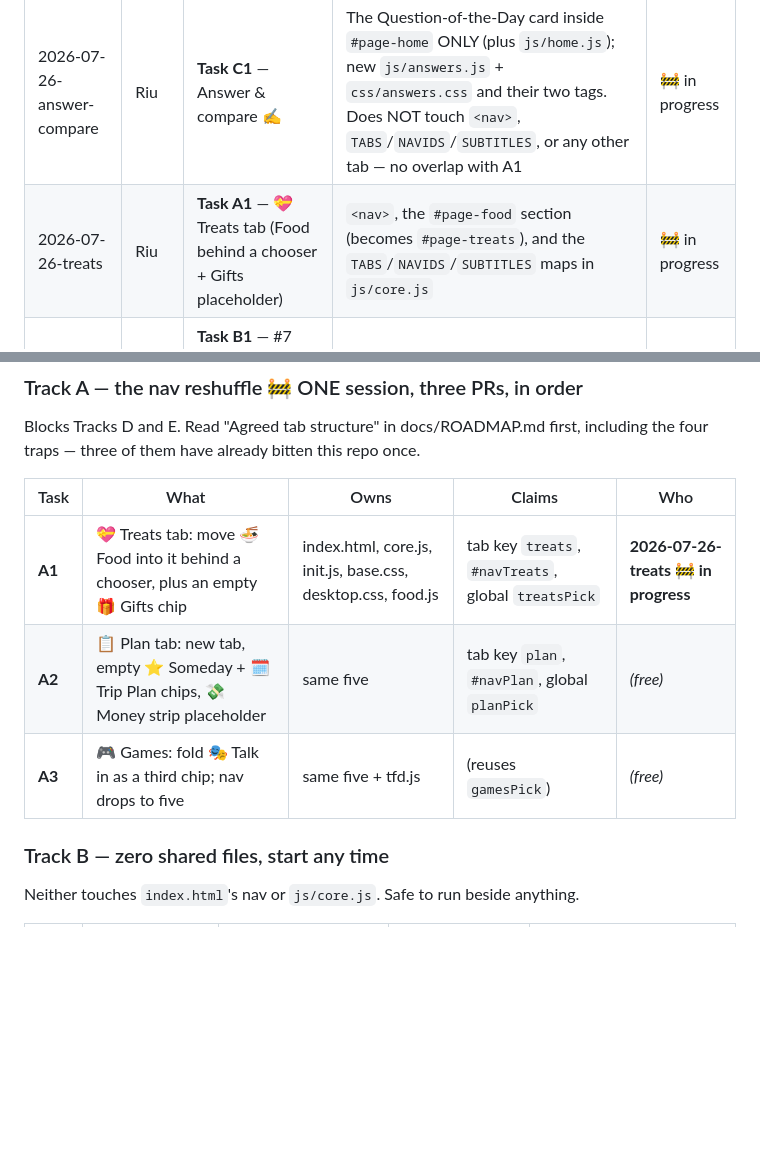
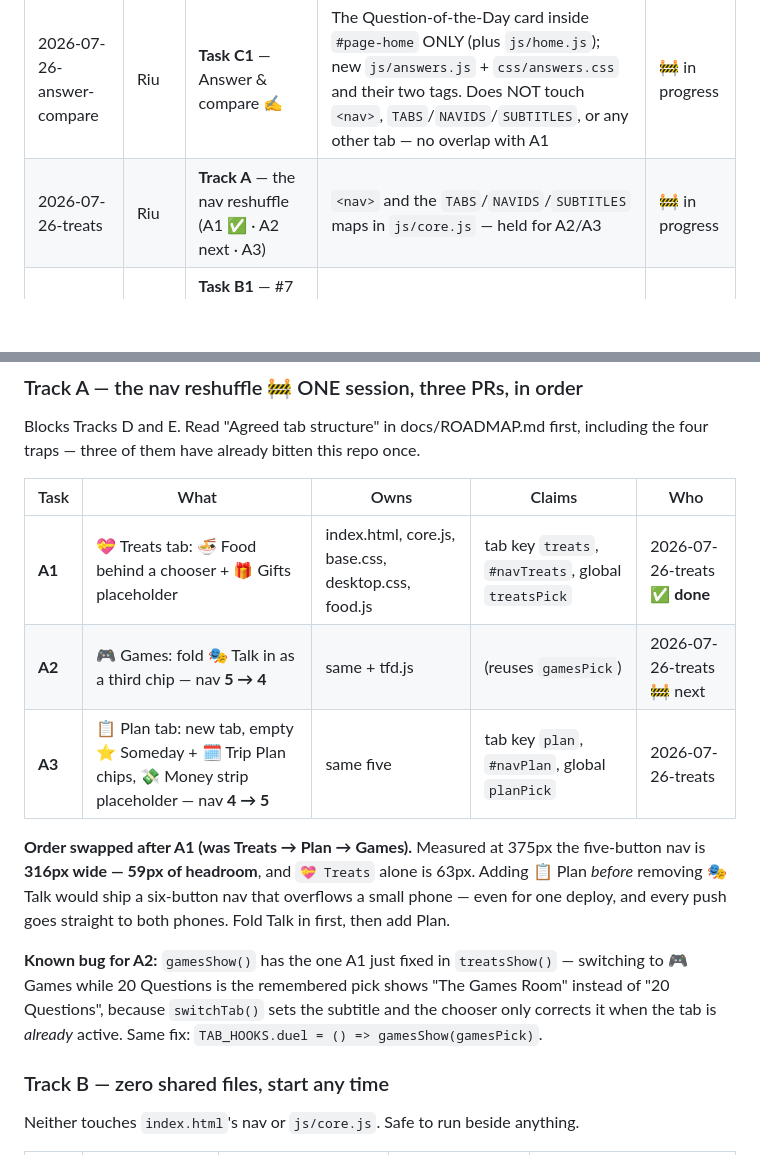
Before and after one commit to RiuCH/LuciaRiuApp, a Markdown page: SESSIONS.md, 2 parts joined by grey strips. Rendered like a GitHub page; blank space fills up the shorter version.

Commit message:
Sessions: A1 done; swap A2/A3 so the nav never ships six buttons
Measured at 375px the five-button nav is 316px wide, 59px of headroom, and
Treats alone is 63px. Adding Plan before removing Talk would overflow a small
phone for a deploy. Also recorded the subtitle bug A1 hit, which Games still
has, for whoever does A2.

Co-Authored-By: Claude <noreply@anthropic.com>

```diff
--- a/SESSIONS.md
+++ b/SESSIONS.md
@@ -64,7 +64,7 @@ out of each other's way.
 | Session | Who | Feature | Regions of index.html claimed | Status |
 |---|---|---|---|---|
 | 2026-07-26-answer-compare | Riu | **Task C1** — Answer & compare ✍️ | The Question-of-the-Day card inside `#page-home` ONLY (plus `js/home.js`); new `js/answers.js` + `css/answers.css` and their two tags. Does NOT touch `<nav>`, `TABS`/`NAVIDS`/`SUBTITLES`, or any other tab — no overlap with A1 | 🚧 in progress |
-| 2026-07-26-treats | Riu | **Task A1** — 💝 Treats tab (Food behind a chooser + Gifts placeholder) | `<nav>`, the `#page-food` section (becomes `#page-treats`), and the `TABS`/`NAVIDS`/`SUBTITLES` maps in `js/core.js` | 🚧 in progress |
+| 2026-07-26-treats | Riu | **Track A** — the nav reshuffle (A1 ✅ · A2 next · A3) | `<nav>` and the `TABS`/`NAVIDS`/`SUBTITLES` maps in `js/core.js` — held for A2/A3 | 🚧 in progress |
 | 2026-07-26-food-bucket | Riu | **Task B1** — #7 private food bucket: flip the bucket to `public = false` and mint signed URLs | none — no `index.html` changes expected; edits confined to the URL-resolution path in `js/food.js` plus `supabase/*.sql` | 🚧 in progress |
 
 <!-- Row template:
@@ -90,9 +90,21 @@ including the four traps — three of them have already bitten this repo once.
 
 | Task | What | Owns | Claims | Who |
 |---|---|---|---|---|
-| **A1** | 💝 Treats tab: move 🍜 Food into it behind a chooser, plus an empty 🎁 Gifts chip | index.html, core.js, init.js, base.css, desktop.css, food.js | tab key `treats`, `#navTreats`, global `treatsPick` | **2026-07-26-treats 🚧 in progress** |
-| **A2** | 📋 Plan tab: new tab, empty ⭐ Someday + 🗓️ Trip Plan chips, 💸 Money strip placeholder | same five | tab key `plan`, `#navPlan`, global `planPick` | _(free)_ |
-| **A3** | 🎮 Games: fold 🎭 Talk in as a third chip; nav drops to five | same five + tfd.js | (reuses `gamesPick`) | _(free)_ |
+| **A1** | 💝 Treats tab: 🍜 Food behind a chooser + 🎁 Gifts placeholder | index.html, core.js, base.css, desktop.css, food.js | tab key `treats`, `#navTreats`, global `treatsPick` | 2026-07-26-treats ✅ **done** |
+| **A2** | 🎮 Games: fold 🎭 Talk in as a third chip — nav **5 → 4** | same + tfd.js | (reuses `gamesPick`) | 2026-07-26-treats 🚧 next |
+| **A3** | 📋 Plan tab: new tab, empty ⭐ Someday + 🗓️ Trip Plan chips, 💸 Money strip placeholder — nav **4 → 5** | same five | tab key `plan`, `#navPlan`, global `planPick` | 2026-07-26-treats |
+
+**Order swapped after A1 (was Treats → Plan → Games).** Measured at 375px the
+five-button nav is **316px wide — 59px of headroom**, and `💝 Treats` alone is
+63px. Adding 📋 Plan *before* removing 🎭 Talk would ship a six-button nav that
+overflows a small phone — even for one deploy, and every push goes straight to
+both phones. Fold Talk in first, then add Plan.
+
+**Known bug for A2:** `gamesShow()` has the one A1 just fixed in
+`treatsShow()` — switching to 🎮 Games while 20 Questions is the remembered
+pick shows "The Games Room" instead of "20 Questions", because `switchTab()`
+sets the subtitle and the chooser only corrects it when the tab is *already*
+active. Same fix: `TAB_HOOKS.duel = () => gamesShow(gamesPick)`.
 
 ### Track B — zero shared files, start any time
 Neither touches `index.html`'s nav or `js/core.js`. Safe to run beside anything.
```
